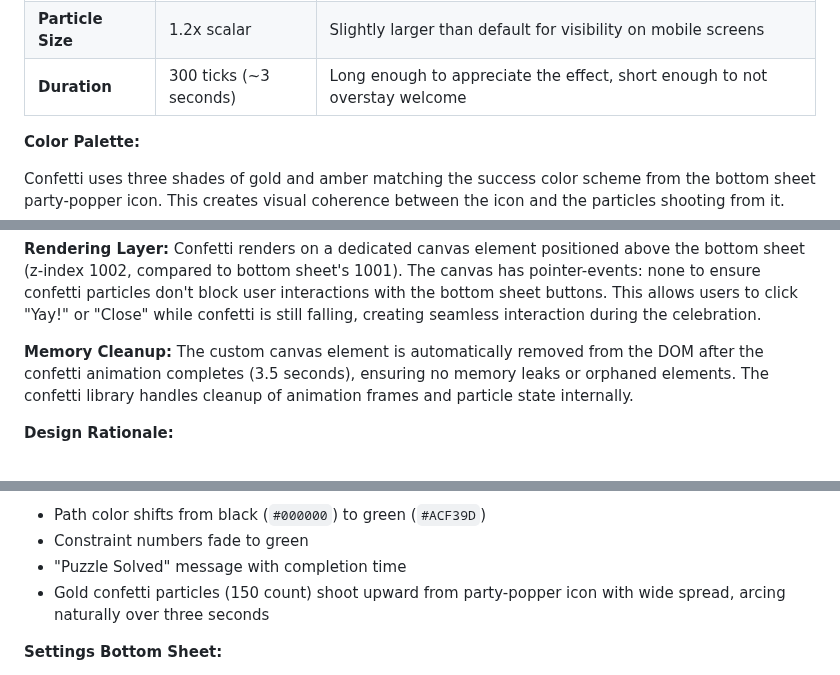
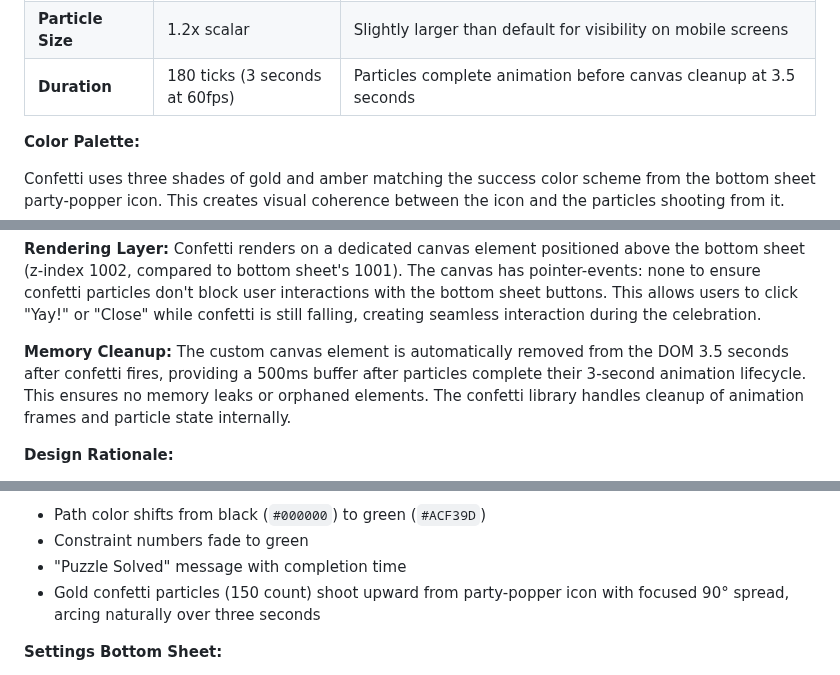
Before and after one commit to alexduckmanton/rope-game, a Markdown page: claude.md, 3 parts joined by grey strips. Rendered like a GitHub page.

Commit message:
Update documentation to reflect accurate confetti timing
Updated Visual Configuration table and related sections to show
correct timing values:
- Duration: 180 ticks (3 seconds at 60fps) instead of 300 ticks
- Memory Cleanup: Clarified 3.5 second cleanup provides 500ms buffer
- Victory Animation: Changed 'wide spread' to 'focused 90° spread'

Documentation now accurately reflects the implementation where particles
animate for 3 seconds and canvas cleanup happens at 3.5 seconds.

```diff
--- a/claude.md
+++ b/claude.md
@@ -546,7 +546,7 @@ Component could be extended to support multiple simultaneous sheets with z-index
 | **Start Velocity** | 30 | Medium velocity balances dramatic effect with mobile performance, particles arc gracefully |
 | **Gravity** | 1.0 | Standard gravity creates natural falling motion after upward burst |
 | **Particle Size** | 1.2x scalar | Slightly larger than default for visibility on mobile screens |
-| **Duration** | 300 ticks (~3 seconds) | Long enough to appreciate the effect, short enough to not overstay welcome |
+| **Duration** | 180 ticks (3 seconds at 60fps) | Particles complete animation before canvas cleanup at 3.5 seconds |
 
 **Color Palette:**
 
@@ -608,7 +608,7 @@ This architecture avoids the need for dedicated "hasShownConfetti" tracking vari
 
 **Rendering Layer:** Confetti renders on a dedicated canvas element positioned above the bottom sheet (z-index 1002, compared to bottom sheet's 1001). The canvas has pointer-events: none to ensure confetti particles don't block user interactions with the bottom sheet buttons. This allows users to click "Yay!" or "Close" while confetti is still falling, creating seamless interaction during the celebration.
 
-**Memory Cleanup:** The custom canvas element is automatically removed from the DOM after the confetti animation completes (3.5 seconds), ensuring no memory leaks or orphaned elements. The confetti library handles cleanup of animation frames and particle state internally.
+**Memory Cleanup:** The custom canvas element is automatically removed from the DOM 3.5 seconds after confetti fires, providing a 500ms buffer after particles complete their 3-second animation lifecycle. This ensures no memory leaks or orphaned elements. The confetti library handles cleanup of animation frames and particle state internally.
 
 **Design Rationale:**
 
@@ -724,7 +724,7 @@ Built using the bottom sheet component system (see Bottom Sheet Component System
 - Path color shifts from black (`#000000`) to green (`#ACF39D`)
 - Constraint numbers fade to green
 - "Puzzle Solved" message with completion time
-- Gold confetti particles (150 count) shoot upward from party-popper icon with wide spread, arcing naturally over three seconds
+- Gold confetti particles (150 count) shoot upward from party-popper icon with focused 90° spread, arcing naturally over three seconds
 
 **Settings Bottom Sheet:**
 - Slide up: Ease-out with bounce (cubic-bezier(0.34, 1.3, 0.64, 1))
```
